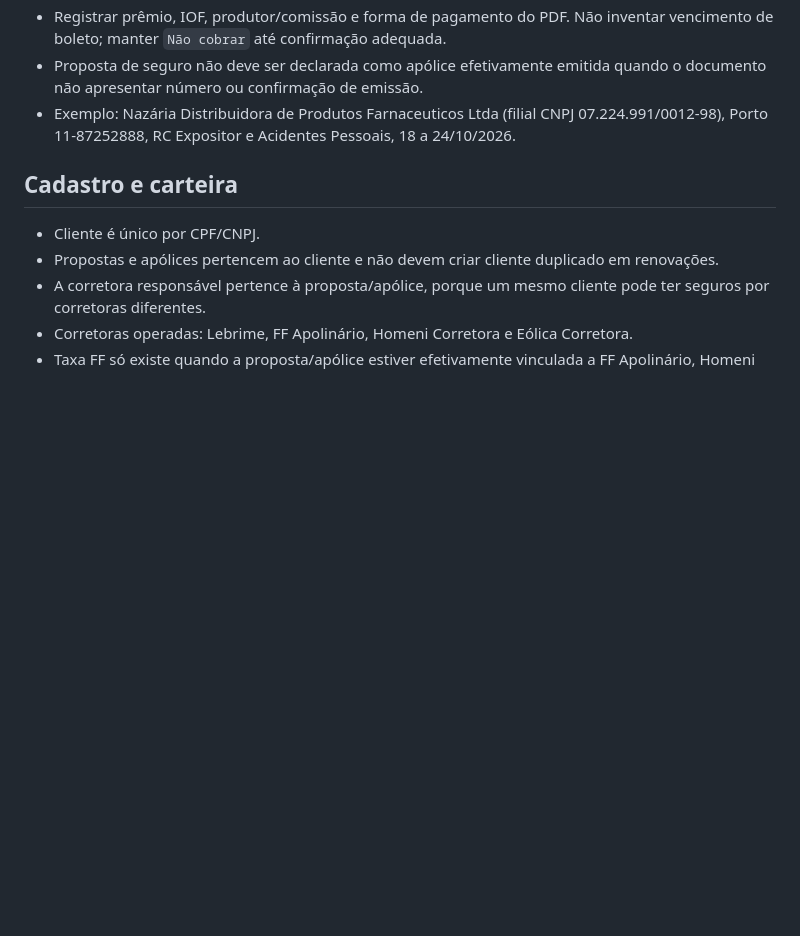
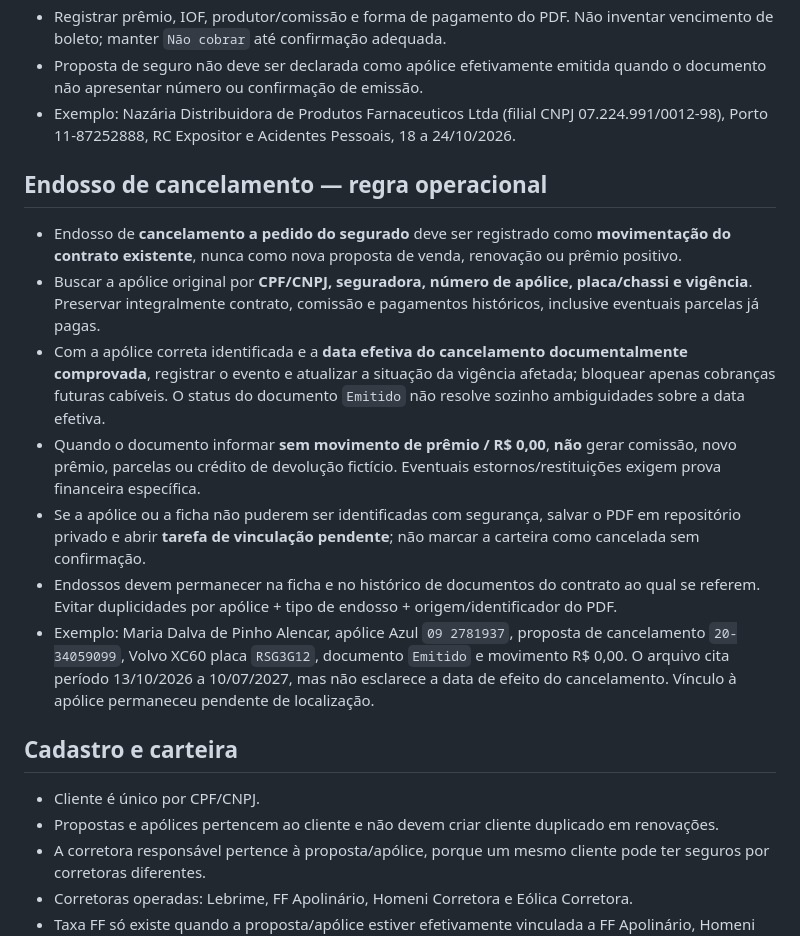
Before and after one commit to sinistrolebrime-glitch/lebrime-corretora, a Markdown page: BUSINESS_RULES.md, the part around the change. GitHub-like rendering; blank space fills up the shorter version.

Commit message:
docs(regras): endosso de cancelamento sem novo prêmio e com validação da apólice

```diff
--- a/BUSINESS_RULES.md
+++ b/BUSINESS_RULES.md
@@ -14,6 +14,15 @@
 - Registrar prêmio, IOF, produtor/comissão e forma de pagamento do PDF. Não inventar vencimento de boleto; manter `Não cobrar` até confirmação adequada.
 - Proposta de seguro não deve ser declarada como apólice efetivamente emitida quando o documento não apresentar número ou confirmação de emissão.
 - Exemplo: Nazária Distribuidora de Produtos Farnaceuticos Ltda (filial CNPJ 07.224.991/0012-98), Porto 11-87252888, RC Expositor e Acidentes Pessoais, 18 a 24/10/2026.
+
+## Endosso de cancelamento — regra operacional
+- Endosso de **cancelamento a pedido do segurado** deve ser registrado como **movimentação do contrato existente**, nunca como nova proposta de venda, renovação ou prêmio positivo.
+- Buscar a apólice original por **CPF/CNPJ, seguradora, número de apólice, placa/chassi e vigência**. Preservar integralmente contrato, comissão e pagamentos históricos, inclusive eventuais parcelas já pagas.
+- Com a apólice correta identificada e a **data efetiva do cancelamento documentalmente comprovada**, registrar o evento e atualizar a situação da vigência afetada; bloquear apenas cobranças futuras cabíveis. O status do documento `Emitido` não resolve sozinho ambiguidades sobre a data efetiva.
+- Quando o documento informar **sem movimento de prêmio / R$ 0,00**, **não** gerar comissão, novo prêmio, parcelas ou crédito de devolução fictício. Eventuais estornos/restituições exigem prova financeira específica.
+- Se a apólice ou a ficha não puderem ser identificadas com segurança, salvar o PDF em repositório privado e abrir **tarefa de vinculação pendente**; não marcar a carteira como cancelada sem confirmação.
+- Endossos devem permanecer na ficha e no histórico de documentos do contrato ao qual se referem. Evitar duplicidades por apólice + tipo de endosso + origem/identificador do PDF.
+- Exemplo: Maria Dalva de Pinho Alencar, apólice Azul `09 2781937`, proposta de cancelamento `20-34059099`, Volvo XC60 placa `RSG3G12`, documento `Emitido` e movimento R$ 0,00. O arquivo cita período 13/10/2026 a 10/07/2027, mas não esclarece a data de efeito do cancelamento. Vínculo à apólice permaneceu pendente de localização.
 
 ## Cadastro e carteira
 - Cliente é único por CPF/CNPJ.
```
